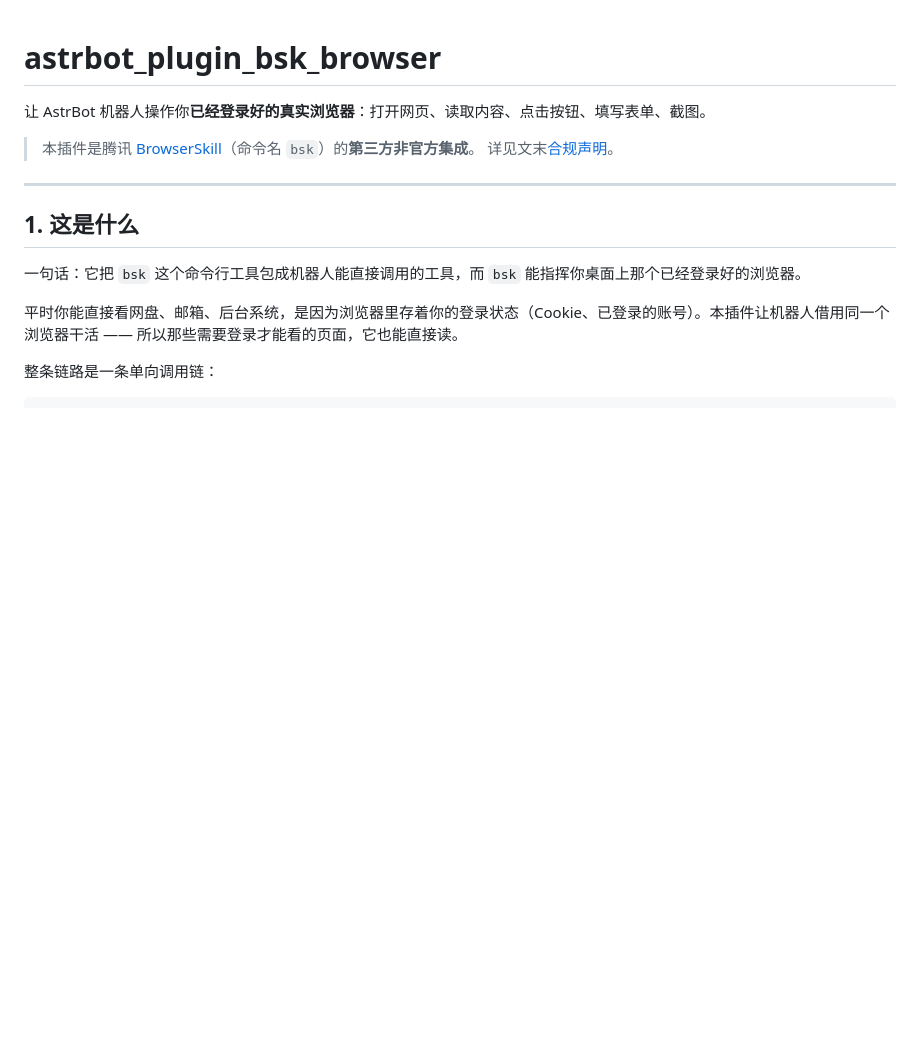
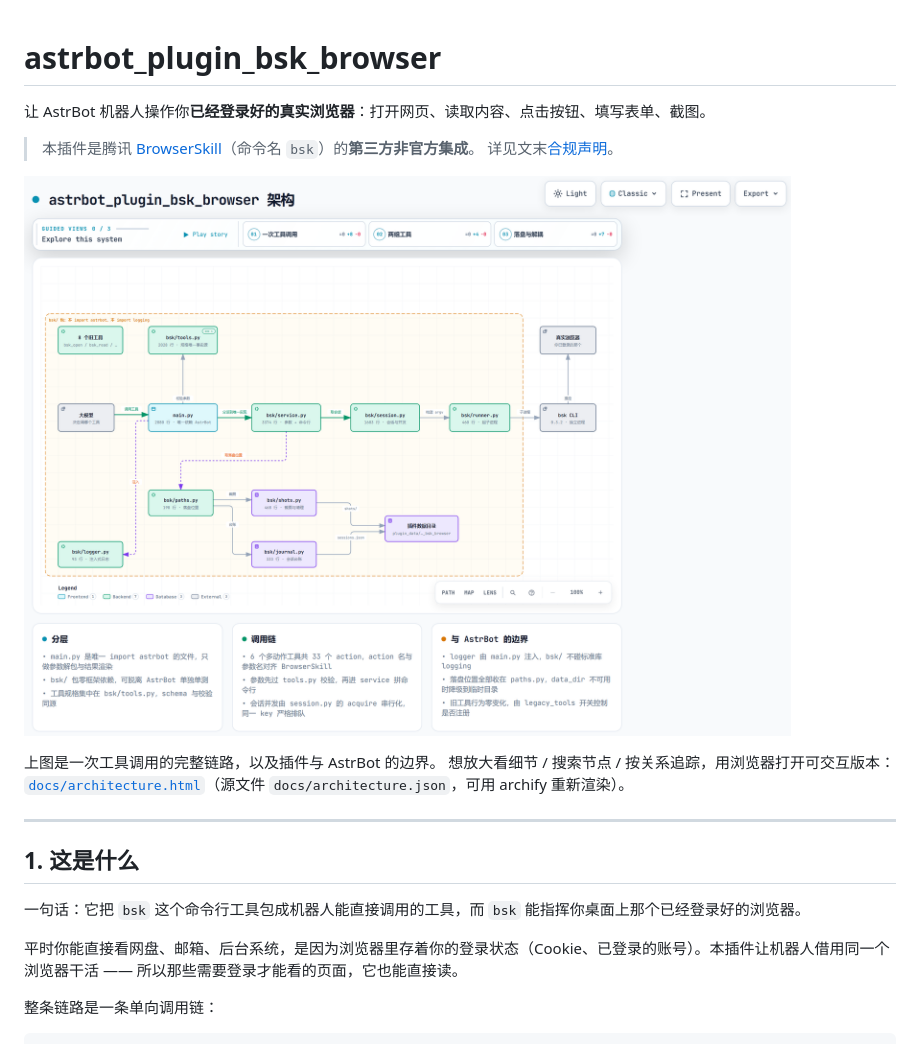
Before and after one commit to JosephTian876/astrbot_plugin_bsk_browser, a Markdown page: README.md, the part around the change. GitHub-like rendering; pictures changed too: docs/architecture.png (added); blank space fills up the shorter version.

```diff
--- a/README.md
+++ b/README.md
@@ -4,6 +4,12 @@
 
 > 本插件是腾讯 [BrowserSkill](https://github.com/Tencent/BrowserSkill)（命令名 `bsk`）的**第三方非官方集成**。
 > 详见文末[合规声明](#11-合规声明)。
+
+![架构图](docs/architecture.png)
+
+上图是一次工具调用的完整链路，以及插件与 AstrBot 的边界。
+想放大看细节 / 搜索节点 / 按关系追踪，用浏览器打开可交互版本：
+[`docs/architecture.html`](docs/architecture.html)（源文件 `docs/architecture.json`，可用 archify 重新渲染）。
 
 ---
 
```
Also changed, not shown: ARCHITECTURE.md (+5 -0 lines), 3 other files.
